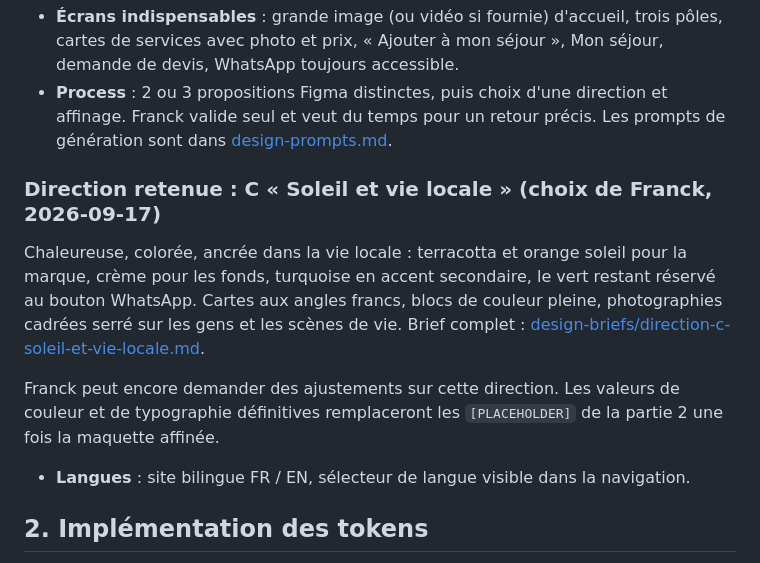
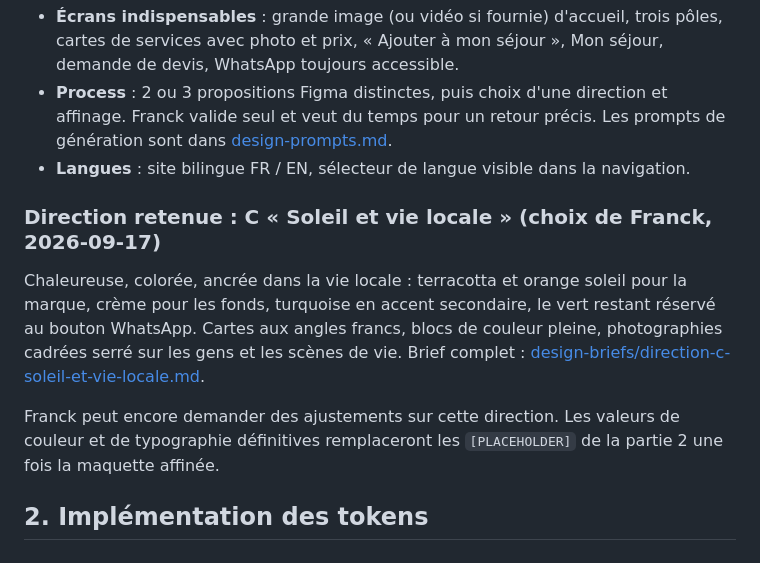
Before and after one commit to concepteur19/tks-web, a Markdown page: docs/design-system.md, the part around the change. Drawn GitHub-style.

Commit message:
docs: fix list broken by the design direction insert
Co-Authored-By: Claude Opus 5 <noreply@anthropic.com>

```diff
--- a/docs/design-system.md
+++ b/docs/design-system.md
@@ -16,13 +16,13 @@ Règle : **aucune valeur brute dans les composants**. Toute couleur, taille, esp
 - **Ambiance** : nature + mer + chaleureuse + moderne + professionnelle. À éviter : froid, administratif, « simple site de transport ».
 - **Écrans indispensables** : grande image (ou vidéo si fournie) d'accueil, trois pôles, cartes de services avec photo et prix, « Ajouter à mon séjour », Mon séjour, demande de devis, WhatsApp toujours accessible.
 - **Process** : 2 ou 3 propositions Figma distinctes, puis choix d'une direction et affinage. Franck valide seul et veut du temps pour un retour précis. Les prompts de génération sont dans [design-prompts.md](./design-prompts.md).
+- **Langues** : site bilingue FR / EN, sélecteur de langue visible dans la navigation.
 
 ### Direction retenue : C « Soleil et vie locale » (choix de Franck, 2026-09-17)
 
 Chaleureuse, colorée, ancrée dans la vie locale : terracotta et orange soleil pour la marque, crème pour les fonds, turquoise en accent secondaire, le vert restant réservé au bouton WhatsApp. Cartes aux angles francs, blocs de couleur pleine, photographies cadrées serré sur les gens et les scènes de vie. Brief complet : [design-briefs/direction-c-soleil-et-vie-locale.md](./design-briefs/direction-c-soleil-et-vie-locale.md).
 
 Franck peut encore demander des ajustements sur cette direction. Les valeurs de couleur et de typographie définitives remplaceront les `[PLACEHOLDER]` de la partie 2 une fois la maquette affinée.
-- **Langues** : site bilingue FR / EN, sélecteur de langue visible dans la navigation.
 
 ## 2. Implémentation des tokens
 
```
